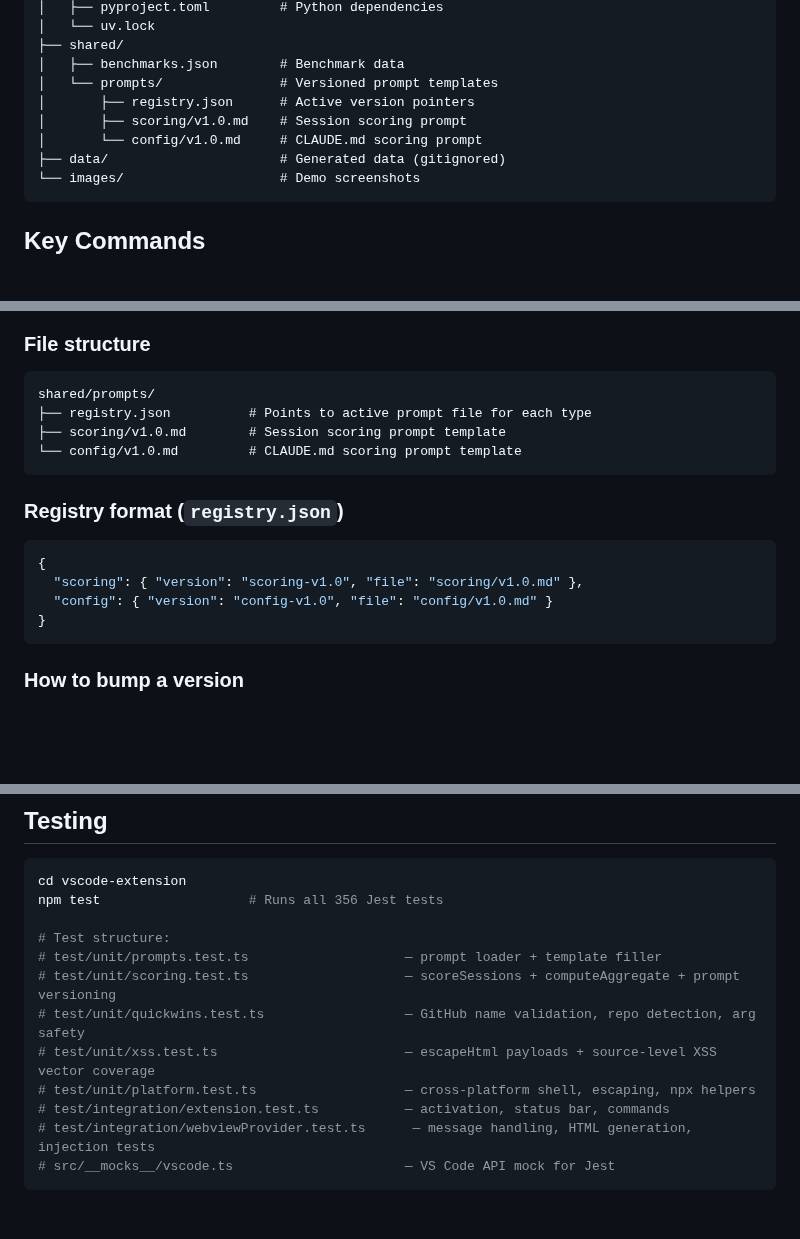
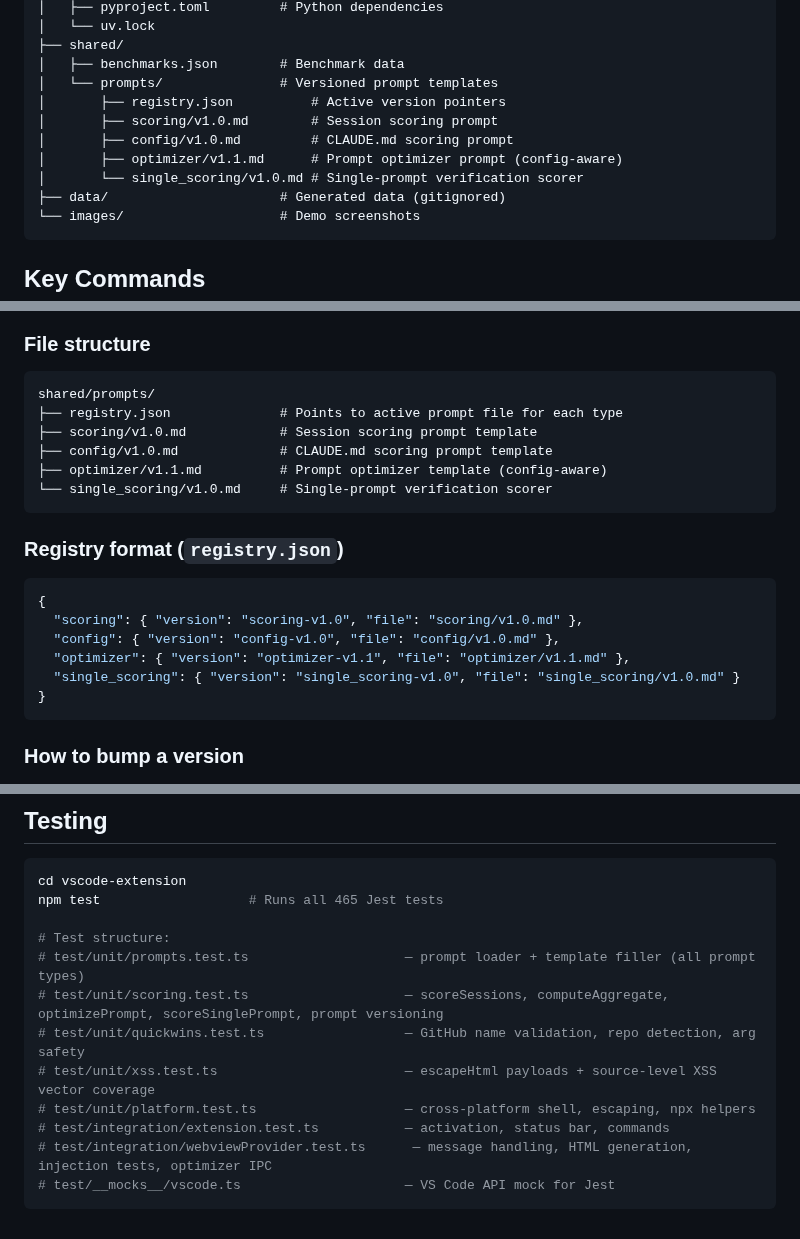
Before and after one commit to frederick-douglas-pearce/codefluent, a Markdown page: CLAUDE.md, 3 parts joined by grey strips. Drawn GitHub-style; blank space fills up the shorter version.

Commit message:
Update CLAUDE.md with prompt optimizer docs and current test count
Add optimizer/single_scoring to project structure, prompt versioning,
template syntax, and message types table. Update test counts from
356/416 to 465. Fix mocks path. Document optimizer on-demand config
scoring.

Co-Authored-By: Claude Opus 4.6 <noreply@anthropic.com>

````diff
--- a/CLAUDE.md
+++ b/CLAUDE.md
@@ -73,9 +74,11 @@ codefluent/
 ├── shared/
 │   ├── benchmarks.json        # Benchmark data
 │   └── prompts/               # Versioned prompt templates
-│       ├── registry.json      # Active version pointers
-│       ├── scoring/v1.0.md    # Session scoring prompt
-│       └── config/v1.0.md     # CLAUDE.md scoring prompt
+│       ├── registry.json          # Active version pointers
+│       ├── scoring/v1.0.md        # Session scoring prompt
+│       ├── config/v1.0.md         # CLAUDE.md scoring prompt
+│       ├── optimizer/v1.1.md      # Prompt optimizer prompt (config-aware)
+│       └── single_scoring/v1.0.md # Single-prompt verification scorer
 ├── data/                      # Generated data (gitignored)
 └── images/                    # Demo screenshots
 ```
@@ -282,16 +287,20 @@ Scoring prompts are extracted into standalone files under `shared/prompts/` with
 ### File structure
 ```
 shared/prompts/
-├── registry.json          # Points to active prompt file for each type
-├── scoring/v1.0.md        # Session scoring prompt template
-└── config/v1.0.md         # CLAUDE.md scoring prompt template
+├── registry.json              # Points to active prompt file for each type
+├── scoring/v1.0.md            # Session scoring prompt template
+├── config/v1.0.md             # CLAUDE.md scoring prompt template
+├── optimizer/v1.1.md          # Prompt optimizer template (config-aware)
+└── single_scoring/v1.0.md     # Single-prompt verification scorer
 ```
 
 ### Registry format (`registry.json`)
 ```json
 {
   "scoring": { "version": "scoring-v1.0", "file": "scoring/v1.0.md" },
-  "config": { "version": "config-v1.0", "file": "config/v1.0.md" }
+  "config": { "version": "config-v1.0", "file": "config/v1.0.md" },
+  "optimizer": { "version": "optimizer-v1.1", "file": "optimizer/v1.1.md" },
+  "single_scoring": { "version": "single_scoring-v1.0", "file": "single_scoring/v1.0.md" }
 }
 ```
 
@@ -349,15 +360,15 @@ Fixed brand colors (semantic meaning, don't change with theme):
 ## Testing
 ```bash
 cd vscode-extension
-npm test                   # Runs all 356 Jest tests
+npm test                   # Runs all 465 Jest tests
 
 # Test structure:
-# test/unit/prompts.test.ts                    — prompt loader + template filler
-# test/unit/scoring.test.ts                    — scoreSessions + computeAggregate + prompt versioning
+# test/unit/prompts.test.ts                    — prompt loader + template filler (all prompt types)
+# test/unit/scoring.test.ts                    — scoreSessions, computeAggregate, optimizePrompt, scoreSinglePrompt, prompt versioning
 # test/unit/quickwins.test.ts                  — GitHub name validation, repo detection, arg safety
 # test/unit/xss.test.ts                        — escapeHtml payloads + source-level XSS vector coverage
 # test/unit/platform.test.ts                   — cross-platform shell, escaping, npx helpers
 # test/integration/extension.test.ts           — activation, status bar, commands
-# test/integration/webviewProvider.test.ts      — message handling, HTML generation, injection tests
-# src/__mocks__/vscode.ts                      — VS Code API mock for Jest
+# test/integration/webviewProvider.test.ts      — message handling, HTML generation, injection tests, optimizer IPC
+# test/__mocks__/vscode.ts                     — VS Code API mock for Jest
 ```
````
Also changed, not shown: other parts of CLAUDE.md (+9 -4 lines).
